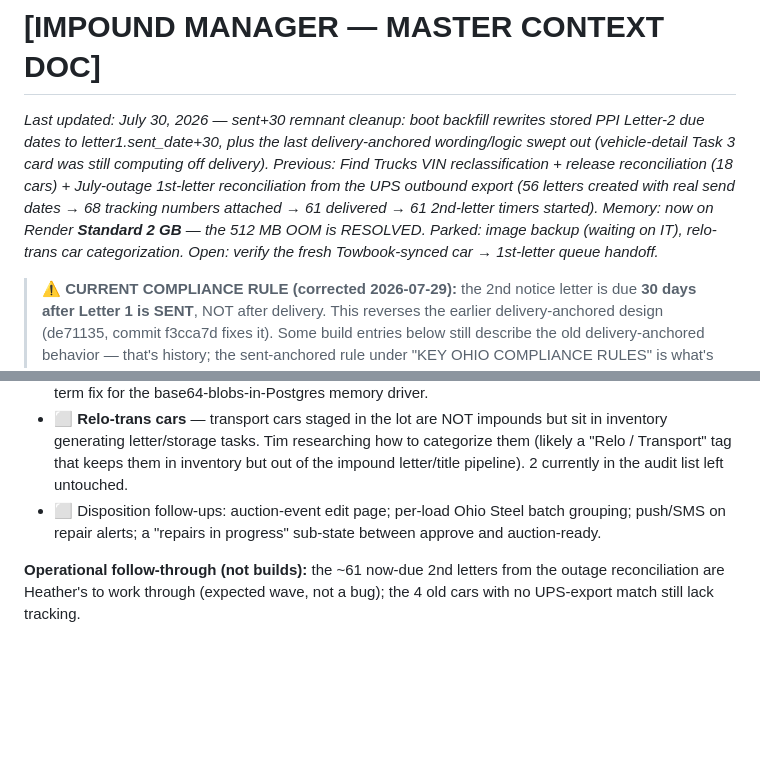
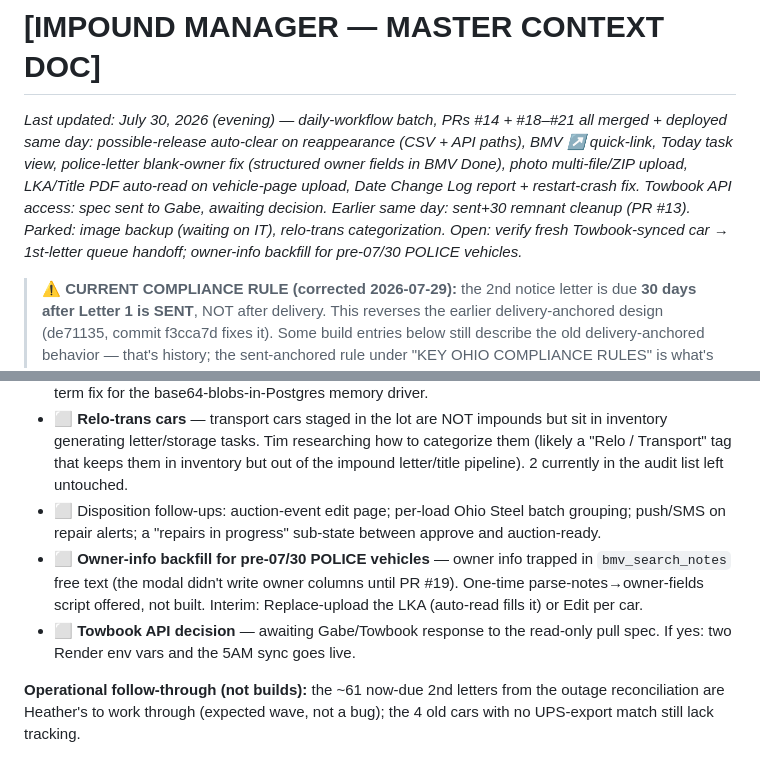
Before and after one commit to timjr4301/impound-manager, a Markdown page: MASTER_CONTEXT.md, 2 parts joined by grey strips. Drawn GitHub-style; blank space fills up the shorter version.

Commit message:
Docs: master context for July 30 PM session (PRs #14, #18-#21)
Co-Authored-By: Claude Fable 5 <noreply@anthropic.com>

```diff
--- a/MASTER_CONTEXT.md
+++ b/MASTER_CONTEXT.md
@@ -1,5 +1,5 @@
 # [IMPOUND MANAGER — MASTER CONTEXT DOC]
-_Last updated: July 30, 2026 — sent+30 remnant cleanup: boot backfill rewrites stored PPI Letter-2 due dates to letter1.sent_date+30, plus the last delivery-anchored wording/logic swept out (vehicle-detail Task 3 card was still computing off delivery). Previous: Find Trucks VIN reclassification + release reconciliation (18 cars) + July-outage 1st-letter reconciliation from the UPS outbound export (56 letters created with real send dates → 68 tracking numbers attached → 61 delivered → 61 2nd-letter timers started). Memory: now on Render **Standard 2 GB** — the 512 MB OOM is RESOLVED. Parked: image backup (waiting on IT), relo-trans car categorization. Open: verify the fresh Towbook-synced car → 1st-letter queue handoff._
+_Last updated: July 30, 2026 (evening) — daily-workflow batch, PRs #14 + #18–#21 all merged + deployed same day: possible-release auto-clear on reappearance (CSV + API paths), BMV ↗ quick-link, Today task view, police-letter blank-owner fix (structured owner fields in BMV Done), photo multi-file/ZIP upload, LKA/Title PDF auto-read on vehicle-page upload, Date Change Log report + restart-crash fix. Towbook API access: spec sent to Gabe, awaiting decision. Earlier same day: sent+30 remnant cleanup (PR #13). Parked: image backup (waiting on IT), relo-trans categorization. Open: verify fresh Towbook-synced car → 1st-letter queue handoff; owner-info backfill for pre-07/30 POLICE vehicles._
 
 > ⚠ **CURRENT COMPLIANCE RULE (corrected 2026-07-29):** the 2nd notice letter is due **30 days after Letter 1 is SENT**, NOT after delivery. This reverses the earlier delivery-anchored design (de71135, commit f3cca7d fixes it). Some build entries below still describe the old delivery-anchored behavior — that's history; the sent-anchored rule under "KEY OHIO COMPLIANCE RULES" is what's live. **Do not revert to delivery-anchoring.**
 
@@ -162,6 +184,8 @@ Awaiting Title → To Locate → Key Row → Inspection Pool → Needs Repairs
 - ⬜ **Image backup + monthly purge** — retention design decided (nightly off-site backup; monthly manual purge that KEEPS legal-evidence images = UPS PODs + damage photos; purge refuses to delete anything not already backed up). **BLOCKED on Tim's IT dept picking a storage destination** (on-prem NAS / M365 / Google / S3 / Backblaze — build is destination-agnostic). This is also the long-term fix for the base64-blobs-in-Postgres memory driver.
 - ⬜ **Relo-trans cars** — transport cars staged in the lot are NOT impounds but sit in inventory generating letter/storage tasks. Tim researching how to categorize them (likely a "Relo / Transport" tag that keeps them in inventory but out of the impound letter/title pipeline). 2 currently in the audit list left untouched.
 - ⬜ Disposition follow-ups: auction-event edit page; per-load Ohio Steel batch grouping; push/SMS on repair alerts; a "repairs in progress" sub-state between approve and auction-ready.
+- ⬜ **Owner-info backfill for pre-07/30 POLICE vehicles** — owner info trapped in `bmv_search_notes` free text (the modal didn't write owner columns until PR #19). One-time parse-notes→owner-fields script offered, not built. Interim: Replace-upload the LKA (auto-read fills it) or Edit per car.
+- ⬜ **Towbook API decision** — awaiting Gabe/Towbook response to the read-only pull spec. If yes: two Render env vars and the 5AM sync goes live.
 
 **Operational follow-through (not builds):** the ~61 now-due 2nd letters from the outage reconciliation are Heather's to work through (expected wave, not a bug); the 4 old cars with no UPS-export match still lack tracking.
 
```
Also changed, not shown: other parts of MASTER_CONTEXT.md (+22 -0 lines).
